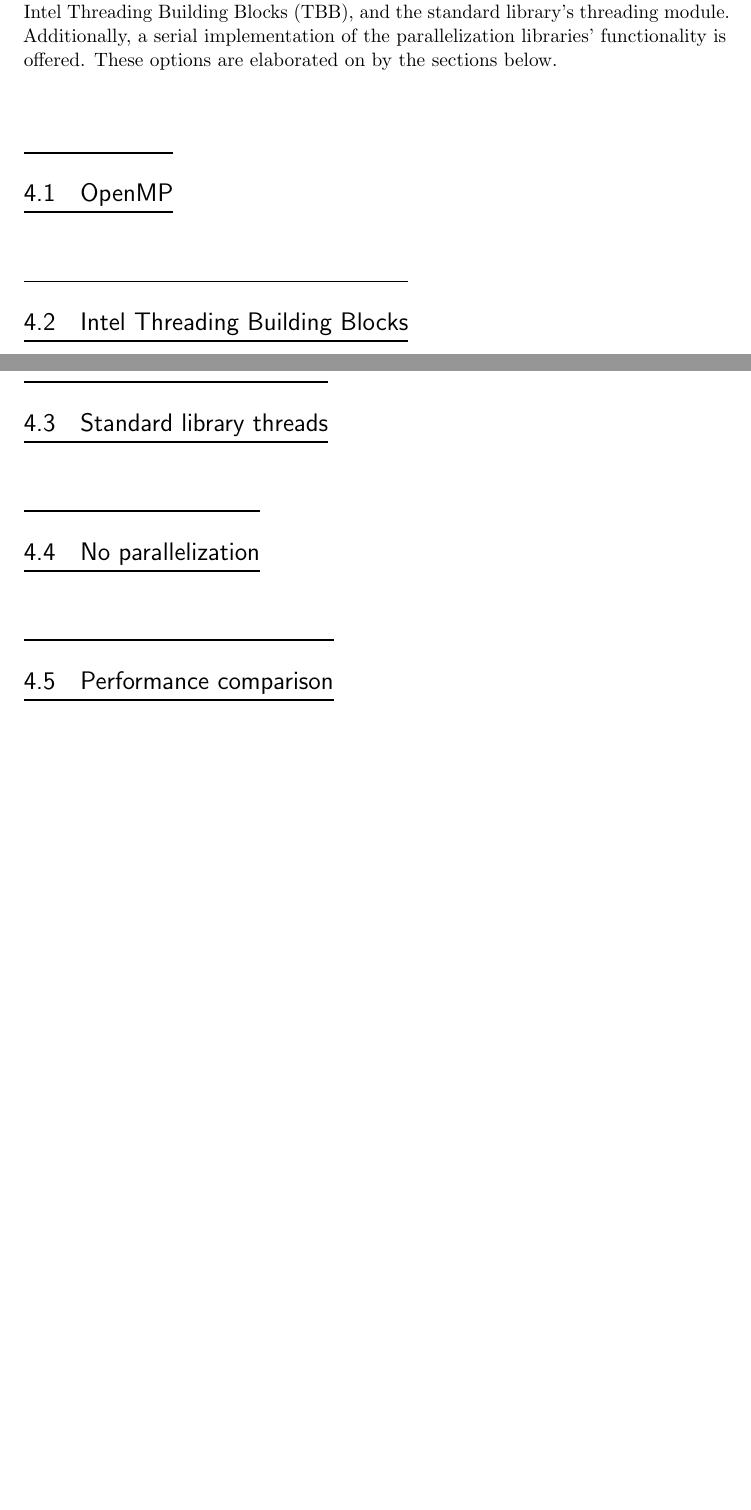
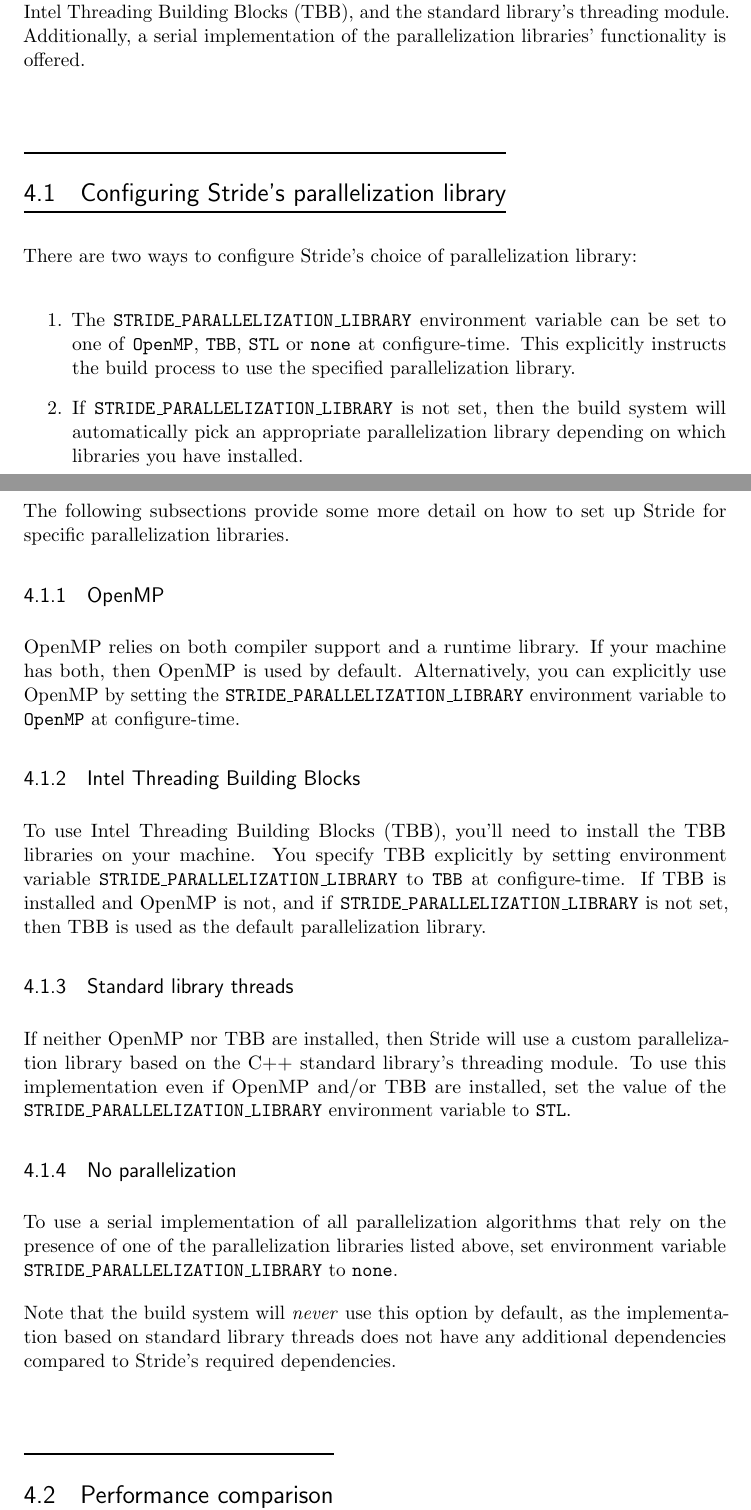
Before and after one commit to jonathanvdc/bachelorproef, a LaTeX thesis (src/doc/latex_user_man/UserManual.tex, which reads src/doc/latex_user_man/04-Parallelization.tex): two parts of pages 11 and 12 of 13, joined at a grey line, cut so that both start at the same text, the shorter picture padded with empty space. Compiled offline with pdfLaTeX.

Commit message:
Discuss how to configure parallelization libraries

```diff
--- a/src/doc/latex_user_man/04-Parallelization.tex
+++ b/src/doc/latex_user_man/04-Parallelization.tex
@@ -6,14 +6,36 @@
 
 The task of slicing the workload up into chunks and assigning appropriate machine resources to those chunks is delegated to external libraries in varying degrees, depending on the library used.
 
-At the time of writing, three parallelization libraries are supported by Stride: OpenMP, Intel Threading Building Blocks (TBB), and the standard library's threading module. Additionally, a serial implementation of the parallelization libraries' functionality is offered. These options are elaborated on by the sections below.
+At the time of writing, three parallelization libraries are supported by Stride: OpenMP, Intel Threading Building Blocks (TBB), and the standard library's threading module. Additionally, a serial implementation of the parallelization libraries' functionality is offered.
 
-\section{OpenMP}
+\section{Configuring Stride's parallelization library}
 
-\section{Intel Threading Building Blocks}
+There are two ways to configure Stride's choice of parallelization library:
 
-\section{Standard library threads}
+\begin{enumerate}
+	\item The \texttt{STRIDE\_PARALLELIZATION\_LIBRARY} environment variable can be set to one of \texttt{OpenMP}, \texttt{TBB}, \texttt{STL} or \texttt{none} at configure-time. This explicitly instructs the build process to use the specified parallelization library.
 
-\section{No parallelization}
+	\item If \texttt{STRIDE\_PARALLELIZATION\_LIBRARY} is not set, then the build system will automatically pick an appropriate parallelization library depending on which libraries you have installed.
+\end{enumerate}
+
+The following subsections provide some more detail on how to set up Stride for specific parallelization libraries.
+
+\subsection{OpenMP}
+
+OpenMP relies on both compiler support and a runtime library. If your machine has both, then OpenMP is used by default. Alternatively, you can explicitly use OpenMP by setting the \texttt{STRIDE\_PARALLELIZATION\_LIBRARY} environment variable to \texttt{OpenMP} at configure-time.
+
+\subsection{Intel Threading Building Blocks}
+
+To use Intel Threading Building Blocks (TBB), you'll need to install the TBB libraries on your machine. You specify TBB explicitly by setting environment variable \texttt{STRIDE\_PARALLELIZATION\_LIBRARY} to \texttt{TBB} at configure-time. If TBB is installed and OpenMP is not, and if \texttt{STRIDE\_PARALLELIZATION\_LIBRARY} is not set, then TBB is used as the default parallelization library.
+
+\subsection{Standard library threads}
+
+If neither OpenMP nor TBB are installed, then Stride will use a custom parallelization library based on the C++ standard library's threading module. To use this implementation even if OpenMP and/or TBB are installed, set the value of the \texttt{STRIDE\_PARALLELIZATION\_LIBRARY} environment variable to \texttt{STL}.
+
+\subsection{No parallelization}
+
+To use a serial implementation of all parallelization algorithms that rely on the presence of one of the parallelization libraries listed above, set environment variable \texttt{STRIDE\_PARALLELIZATION\_LIBRARY} to \texttt{none}.
+
+Note that the build system will \emph{never} use this option by default, as the implementation based on standard library threads does not have any additional dependencies compared to Stride's required dependencies.
 
 \section{Performance comparison}
```
Also changed, not shown: src/doc/latex_user_man/04-Parallelization.tex (2 more changed lines).
